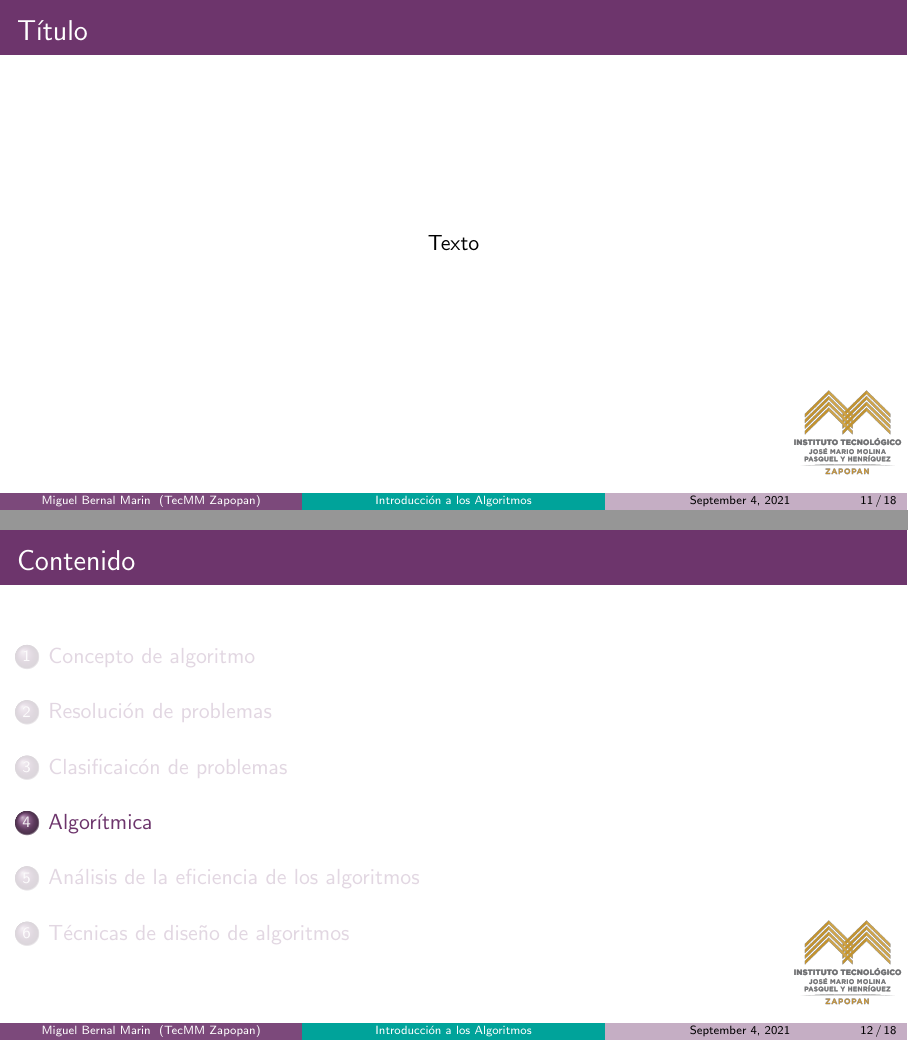
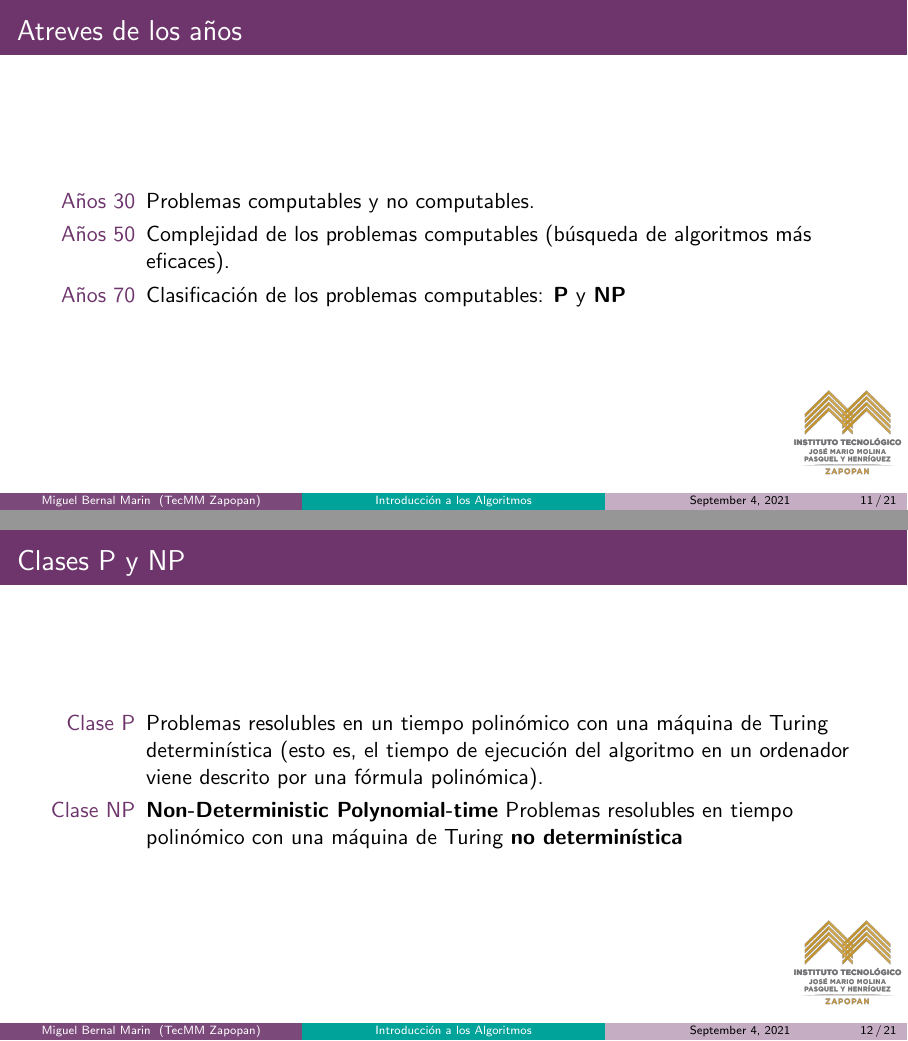
Before and after one commit to miguelinux/materia-ayda, LaTeX slides (slides/01-introduccion/01-introduccion.tex, which reads slides/01-introduccion/contenido.tex): pages 11 and 12 of 18 before the commit and pages 11 and 12 of 21 after it, joined at a grey line. Compiled offline with pdfLaTeX.

Commit message:
introducción: clasificación de problemas

```diff
--- a/slides/01-introduccion/contenido.tex
+++ b/slides/01-introduccion/contenido.tex
@@ -72,5 +72,21 @@
 
-\begin{frame}[c]{Título}
-    \begin{center}
-        Texto
-    \end{center}
+\begin{frame}[c]{Atreves de los años}
+  \begin{description}
+    \item[Años 30] Problemas computables y no computables.
+    \item[Años 50] Complejidad de los problemas computables (búsqueda de
+      algoritmos más eficaces).
+    \item[Años 70] Clasificación de los problemas computables: \textbf{P}
+      y \textbf{NP}
+  \end{description}
+\end{frame}
+
+\begin{frame}[c]{Clases P y NP}
+  \begin{description}
+    \item[Clase P] Problemas resolubles en un tiempo polinómico con una máquina
+      de Turing determinística (esto es, el tiempo de ejecución del algoritmo en
+      un ordenador viene descrito por una fórmula polinómica).
+    \item[Clase NP] \textbf{Non-Deterministic Polynomial-time} Problemas
+      resolubles en tiempo polinómico con una máquina de Turing \textbf{no
+      determinística}
+  \end{description}
+\end{frame}
```
Also changed, not shown: slides/img/01-problemas-np.png (added), slides/01-introduccion/contenido.tex (18 more changed lines).
